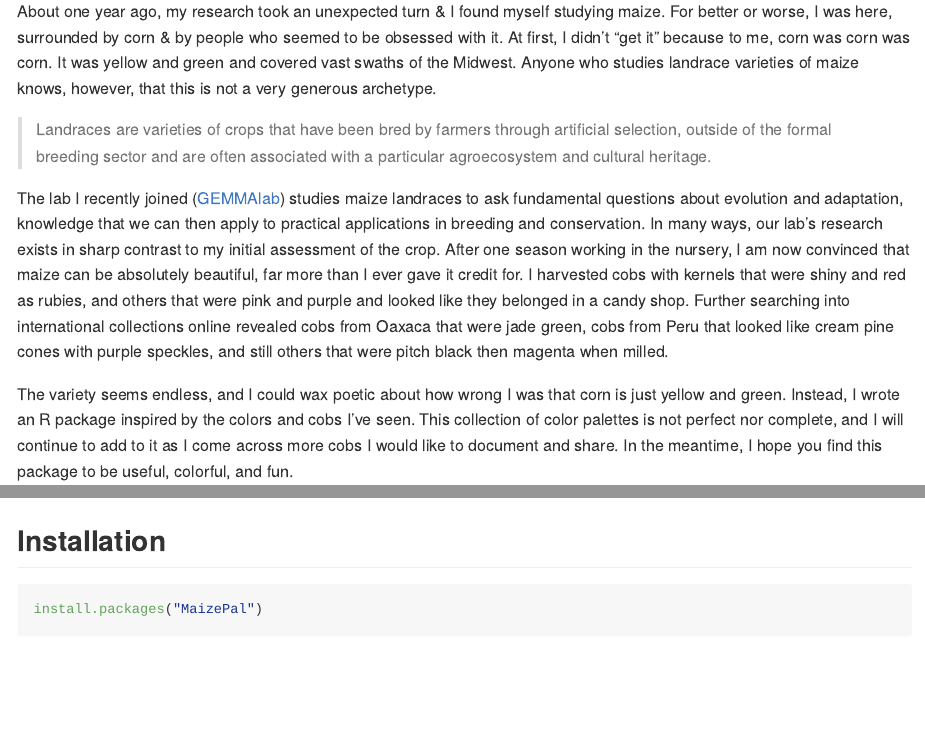
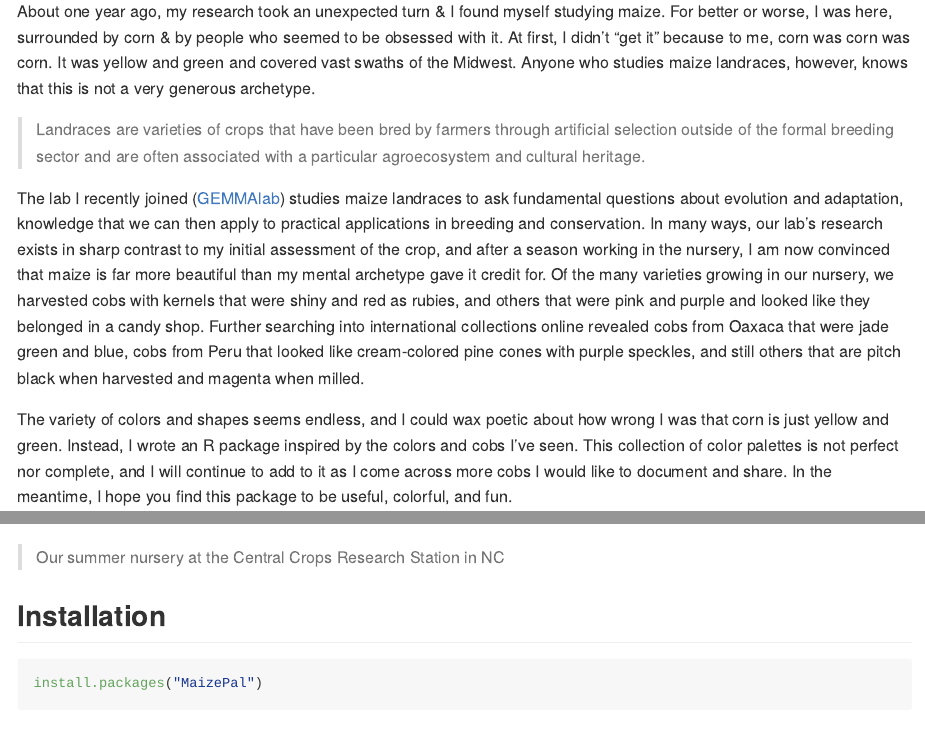
Before and after one commit to AndiKur4/MaizePal, an R Markdown document (README.Rmd): the page in a window 1100 px wide, from 1040 px down, and a second part further down, joined at a grey line. The pictures show the output file README.md that the author committed with the source, drawn offline in the style of GitHub.

Commit message:
Initial commit

```diff
--- a/README.Rmd
+++ b/README.Rmd
@@ -19,14 +19,17 @@ knitr::opts_chunk$set(
 
 ### Why MaizePal?
 
-  About one year ago, my research took an unexpected turn & I found myself studying maize. For better or worse, I was here, surrounded by corn & by people who seemed to be obsessed with it. At first, I didn't "get it" because to me, corn was corn was corn. It was yellow and green and covered vast swaths of the Midwest. Anyone who studies landrace varieties of maize knows, however, that this is not a very generous archetype.
+  About one year ago, my research took an unexpected turn & I found myself studying maize. For better or worse, I was here, surrounded by corn & by people who seemed to be obsessed with it. At first, I didn't "get it" because to me, corn was corn was corn. It was yellow and green and covered vast swaths of the Midwest. Anyone who studies maize landraces, however, knows that this is not a very generous archetype.
 
-> Landraces are varieties of crops that have been bred by farmers through artificial selection, outside of the formal breeding sector and are often associated with a particular agroecosystem and cultural heritage.
+> Landraces are varieties of crops that have been bred by farmers through artificial selection outside of the formal breeding sector and are often associated with a particular agroecosystem and cultural heritage.
 
-The lab I recently joined ([GEMMAlab](https://www.gemmalab.org/)) studies maize landraces to ask fundamental questions about evolution and adaptation, knowledge that we can then apply to practical applications in breeding and conservation. In many ways, our lab's research exists in sharp contrast to my initial assessment of the crop. After one season working in the nursery, I am now convinced that maize can be absolutely beautiful, far more than I ever gave it credit for. I harvested cobs with kernels that were shiny and red as rubies, and others that were pink and purple and looked like they belonged in a candy shop. Further searching into international collections online revealed cobs from Oaxaca that were jade green, cobs from Peru that looked like cream pine cones with purple speckles, and still others that were pitch black then magenta when milled.
+The lab I recently joined ([GEMMAlab](https://www.gemmalab.org/)) studies maize landraces to ask fundamental questions about evolution and adaptation, knowledge that we can then apply to practical applications in breeding and conservation. In many ways, our lab's research exists in sharp contrast to my initial assessment of the crop, and after a season working in the nursery, I am now convinced that maize is far more beautiful than my mental archetype gave it credit for. Of the many varieties growing in our nursery, we harvested cobs with kernels that were shiny and red as rubies, and others that were pink and purple and looked like they belonged in a candy shop. Further searching into international collections online revealed cobs from Oaxaca that were jade green and blue, cobs from Peru that looked like cream-colored pine cones with purple speckles, and still others that are pitch black when harvested and magenta when milled.
 
-The variety seems endless, and I could wax poetic about how wrong I was that corn is just yellow and green. Instead, I wrote an R package inspired by the colors and cobs I've seen. This collection of color palettes is not perfect nor complete, and I will continue to add to it as I come across more cobs I would like to document and share. In the meantime, I hope you find this package to be useful, colorful, and fun.
+The variety of colors and shapes seems endless, and I could wax poetic about how wrong I was that corn is just yellow and green. Instead, I wrote an R package inspired by the colors and cobs I've seen. This collection of color palettes is not perfect nor complete, and I will continue to add to it as I come across more cobs I would like to document and share. In the meantime, I hope you find this package to be useful, colorful, and fun.
 
+![](nurseryNCSU.JPG)
+
+> Our summer nursery at the Central Crops Research Station in NC
 
 ## Installation
 
```
Also changed, not shown: README.md, 1 other file.
